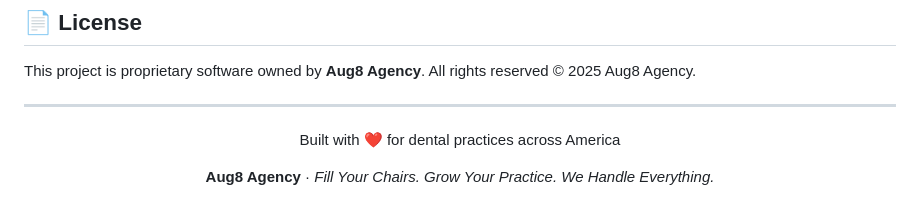
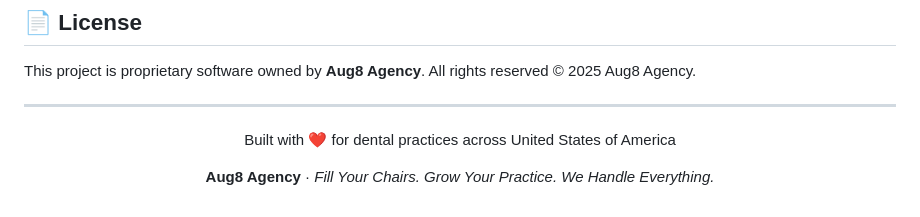
Before and after one commit to krajeswarareddy/Aug8-Dental-Agency, a Markdown page: README.md, the part around the change. GitHub-like rendering.

Commit message:
Update location reference in README

```diff
--- a/README.md
+++ b/README.md
@@ -282,7 +282,7 @@ All rights reserved © 2025 Aug8 Agency.
 
 <div align="center">
 
-Built with ❤️ for dental practices across America
+Built with ❤️ for dental practices across United States of America
 
 **Aug8 Agency** · *Fill Your Chairs. Grow Your Practice. We Handle Everything.*
 
```
